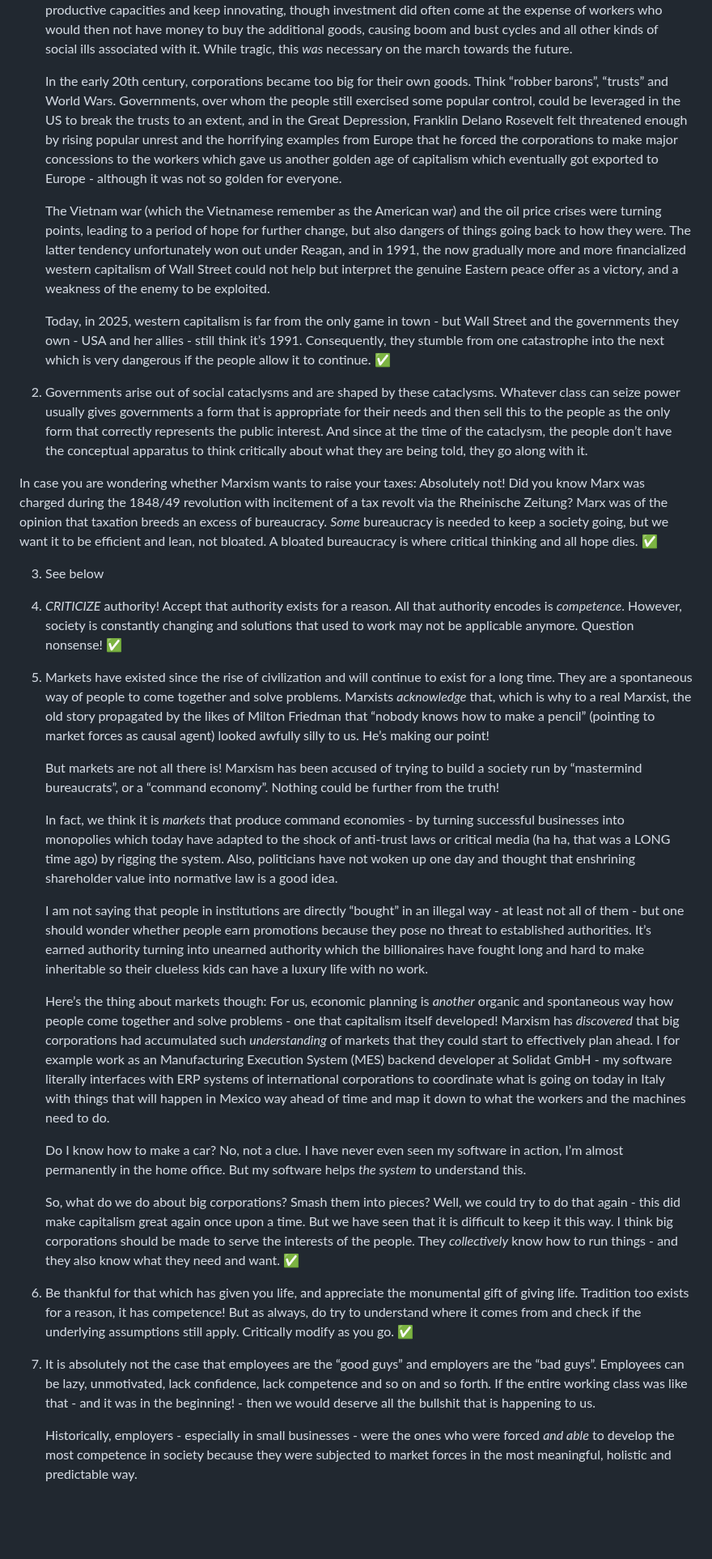
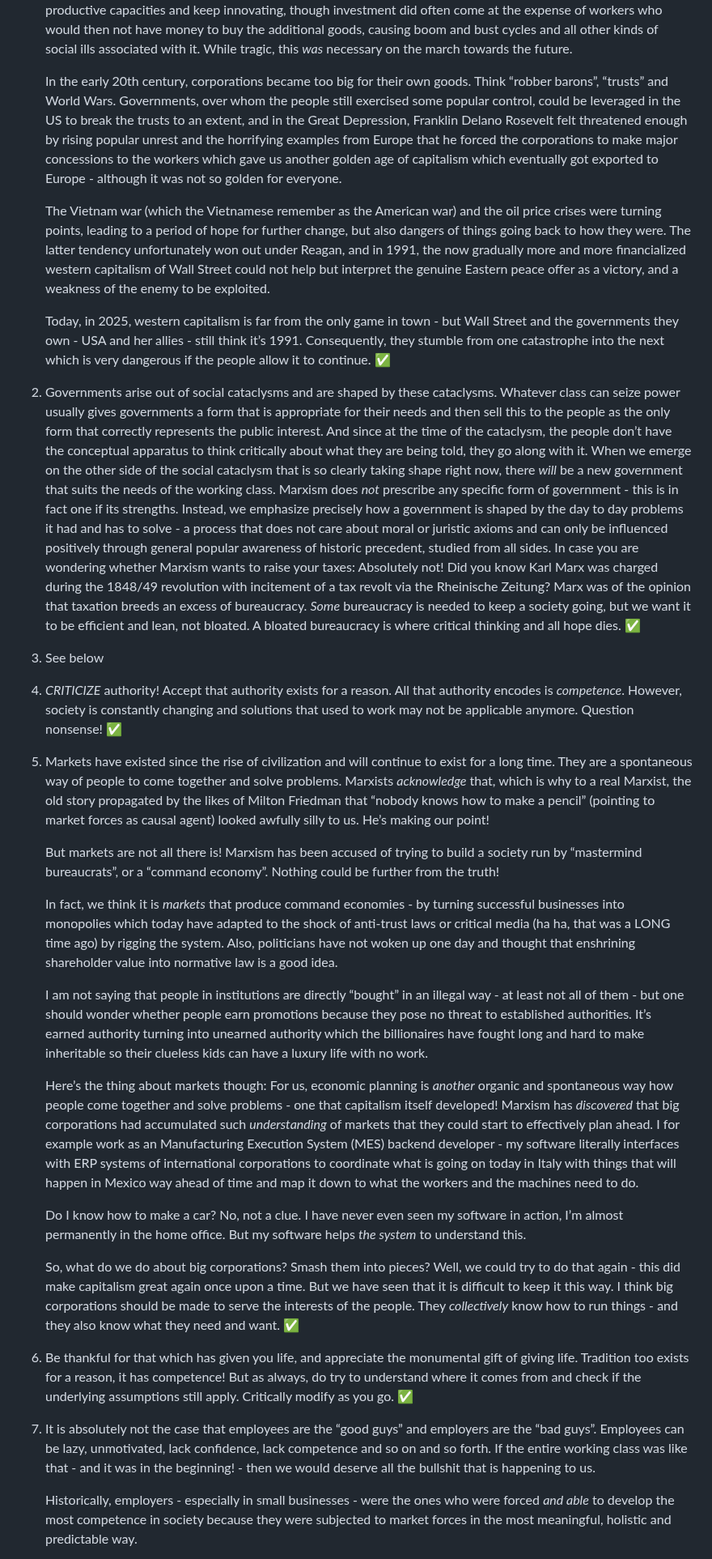
Before and after one commit to GermanBrainRot/Project-Galileo, a Markdown page: README.md, the part around one of its changes. Shown at 81% size. Drawn GitHub-style; blank space fills up the shorter version.

```diff
--- a/README.md
+++ b/README.md
@@ -254,36 +305,36 @@ I ***AM*** saying:
 
 1. Capitalism arose as a necessary historic response to the rot of feudalism in the age of absolutism as technological progress made the nobility increasingly obsolete. In this process, the rising merchant class caused a lot of trouble in the world, but also connected it. Early industrialists were forced through competition to constantly refine productive capacities and keep innovating, though investment did often come at the expense of workers who would then not have money to buy the additional goods, causing boom and bust cycles and all other kinds of social ills associated with it. While tragic, this *was* necessary on the march towards the future.
 
-   In the early 20th century, corporations became too big for their own goods. Think “robber barons”, “trusts” and World Wars. Governments, over whom the people still exercised some popular control, could be leveraged in the US to break the trusts to an extent, and in the Great Depression, Franklin Delano Rosevelt felt threatened enough by rising popular unrest and the horrifying examples from Europe that he forced the corporations to make major concessions to the workers which gave us another golden age of capitalism which eventually got exported to Europe \- although it was not so golden for everyone.
+   In the early 20th century, corporations became too big for their own goods. Think “robber barons”, “trusts” and World Wars. Governments, over whom the people still exercised some popular control, could be leveraged in the US to break the trusts to an extent, and in the Great Depression, Franklin Delano Rosevelt felt threatened enough by rising popular unrest and the horrifying examples from Europe that he forced the corporations to make major concessions to the workers which gave us another golden age of capitalism which eventually got exported to Europe - although it was not so golden for everyone.
 
    The Vietnam war (which the Vietnamese remember as the American war) and the oil price crises were turning points, leading to a period of hope for further change, but also dangers of things going back to how they were. The latter tendency unfortunately won out under Reagan, and in 1991, the now gradually more and more financialized western capitalism of Wall Street could not help but interpret the genuine Eastern peace offer as a victory, and a weakness of the enemy to be exploited.
 
-   Today, in 2025, western capitalism is far from the only game in town \- but Wall Street and the governments they own \- USA and her allies \- still think it’s 1991\. Consequently, they stumble from one catastrophe into the next which is very dangerous if the people allow it to continue.  ✅
+   Today, in 2025, western capitalism is far from the only game in town - but Wall Street and the governments they own - USA and her allies - still think it’s 1991. Consequently, they stumble from one catastrophe into the next which is very dangerous if the people allow it to continue.  ✅
 
 2.  Governments arise out of social cataclysms and are shaped by these cataclysms. Whatever class can seize power usually gives governments a form that is appropriate for their needs and then sell this to the people as the only form that correctly represents the public interest. And since at the time of the cataclysm, the people don’t have the conceptual apparatus to think critically about what they are being told, they go along with it.
-
-   In case you are wondering whether Marxism wants to raise your taxes: Absolutely not\! Did you know Marx was charged during the 1848/49 revolution with incitement of a tax revolt via the Rheinische Zeitung? Marx was of the opinion that taxation breeds an excess of bureaucracy. *Some* bureaucracy is needed to keep a society going, but we want it to be efficient and lean, not bloated. A bloated bureaucracy is where critical thinking and all hope dies.  ✅
+When we emerge on the other side of the social cataclysm that is so clearly taking shape right now, there *will* be a new government that suits the needs of the working class. Marxism does *not* prescribe any specific form of government - this is in fact one if its strengths. Instead, we emphasize precisely how a government is shaped by the day to day problems it had and has to solve - a process that does not care about moral or juristic axioms and can only be influenced positively through general popular awareness of historic precedent, studied from all sides.
+In case you are wondering whether Marxism wants to raise your taxes: Absolutely not! Did you know Karl Marx was charged during the 1848/49 revolution with incitement of a tax revolt via the Rheinische Zeitung? Marx was of the opinion that taxation breeds an excess of bureaucracy. *Some* bureaucracy is needed to keep a society going, but we want it to be efficient and lean, not bloated. A bloated bureaucracy is where critical thinking and all hope dies.  ✅
 
 3. See below
-4. *CRITICIZE* authority\! Accept that authority exists for a reason. All that authority encodes is *competence*. However, society is constantly changing and solutions that used to work may not be applicable anymore. Question nonsense\! ✅
+4. *CRITICIZE* authority! Accept that authority exists for a reason. All that authority encodes is *competence*. However, society is constantly changing and solutions that used to work may not be applicable anymore. Question nonsense! ✅
 
-5. Markets have existed since the rise of civilization and will continue to exist for a long time. They are a spontaneous way of people to come together and solve problems. Marxists *acknowledge* that, which is why to a real Marxist, the old story propagated by the likes of Milton Friedman that “nobody knows how to make a pencil” (pointing to market forces as causal agent) looked awfully silly to us. He’s making our point\!
+5. Markets have existed since the rise of civilization and will continue to exist for a long time. They are a spontaneous way of people to come together and solve problems. Marxists *acknowledge* that, which is why to a real Marxist, the old story propagated by the likes of Milton Friedman that “nobody knows how to make a pencil” (pointing to market forces as causal agent) looked awfully silly to us. He’s making our point!
 
-   But markets are not all there is\! Marxism has been accused of trying to build a society run by “mastermind bureaucrats”, or a “command economy”. Nothing could be further from the truth\!
+   But markets are not all there is! Marxism has been accused of trying to build a society run by “mastermind bureaucrats”, or a “command economy”. Nothing could be further from the truth!
 
-   In fact, we think it is *markets* that produce command economies \- by turning successful businesses into monopolies which today have adapted to the shock of anti-trust laws or critical media (ha ha, that was a LONG time ago) by rigging the system. Also, politicians have not woken up one day and thought that enshrining shareholder value into normative law is a good idea.
+   In fact, we think it is *markets* that produce command economies - by turning successful businesses into monopolies which today have adapted to the shock of anti-trust laws or critical media (ha ha, that was a LONG time ago) by rigging the system. Also, politicians have not woken up one day and thought that enshrining shareholder value into normative law is a good idea.
 
-   I am not saying that people in institutions are directly “bought” in an illegal way \- at least not all of them \- but one should wonder whether people earn promotions because they pose no threat to established authorities. It’s earned authority turning into unearned authority which the billionaires have fought long and hard to make inheritable so their clueless kids can have a luxury life with no work.
+   I am not saying that people in institutions are directly “bought” in an illegal way - at least not all of them - but one should wonder whether people earn promotions because they pose no threat to established authorities. It’s earned authority turning into unearned authority which the billionaires have fought long and hard to make inheritable so their clueless kids can have a luxury life with no work.
 
-   Here’s the thing about markets though: For us, economic planning is *another* organic and spontaneous way how people come together and solve problems \- one that capitalism itself developed\! Marxism has *discovered* that big corporations had accumulated such *understanding* of markets that they could start to effectively plan ahead. I for example work as an Manufacturing Execution System (MES) backend developer at Solidat GmbH \- my software literally interfaces with ERP systems of international corporations to coordinate what is going on today in Italy with things that will happen in Mexico way ahead of time and map it down to what the workers and the machines need to do.
+   Here’s the thing about markets though: For us, economic planning is *another* organic and spontaneous way how people come together and solve problems - one that capitalism itself developed! Marxism has *discovered* that big corporations had accumulated such *understanding* of markets that they could start to effectively plan ahead. I for example work as an Manufacturing Execution System (MES) backend developer - my software literally interfaces with ERP systems of international corporations to coordinate what is going on today in Italy with things that will happen in Mexico way ahead of time and map it down to what the workers and the machines need to do.
 
    Do I know how to make a car? No, not a clue. I have never even seen my software in action, I’m almost permanently in the home office. But my software helps *the system* to understand this.
 
-   So, what do we do about big corporations? Smash them into pieces? Well, we could try to do that again \- this did make capitalism great again once upon a time. But we have seen that it is difficult to keep it this way. I think big corporations should be made to serve the interests of the people. They *collectively* know how to run things \- and they also know what they need and want. ✅
+   So, what do we do about big corporations? Smash them into pieces? Well, we could try to do that again - this did make capitalism great again once upon a time. But we have seen that it is difficult to keep it this way. I think big corporations should be made to serve the interests of the people. They *collectively* know how to run things - and they also know what they need and want. ✅
 
-6. Be thankful for that which has given you life, and appreciate the monumental gift of giving life. Tradition too exists for a reason, it has competence\! But as always, do try to understand where it comes from and check if the underlying assumptions still apply. Critically modify as you go. ✅
+6. Be thankful for that which has given you life, and appreciate the monumental gift of giving life. Tradition too exists for a reason, it has competence! But as always, do try to understand where it comes from and check if the underlying assumptions still apply. Critically modify as you go. ✅
 
-7. It is absolutely not the case that employees are the “good guys” and employers are the “bad guys”. Employees can be lazy, unmotivated, lack confidence, lack competence and so on and so forth. If the entire working class was like that \- and it was in the beginning\! \- then we would deserve all the bullshit that is happening to us.
+7. It is absolutely not the case that employees are the “good guys” and employers are the “bad guys”. Employees can be lazy, unmotivated, lack confidence, lack competence and so on and so forth. If the entire working class was like that - and it was in the beginning! - then we would deserve all the bullshit that is happening to us.
 
-   Historically, employers \- especially in small businesses \- were the ones who were forced *and able* to develop the most competence in society because they were subjected to market forces in the most meaningful, holistic and predictable way.
+   Historically, employers - especially in small businesses - were the ones who were forced *and able* to develop the most competence in society because they were subjected to market forces in the most meaningful, holistic and predictable way.
 
```
Also changed, not shown: other parts of README.md (+152 -132 lines).
